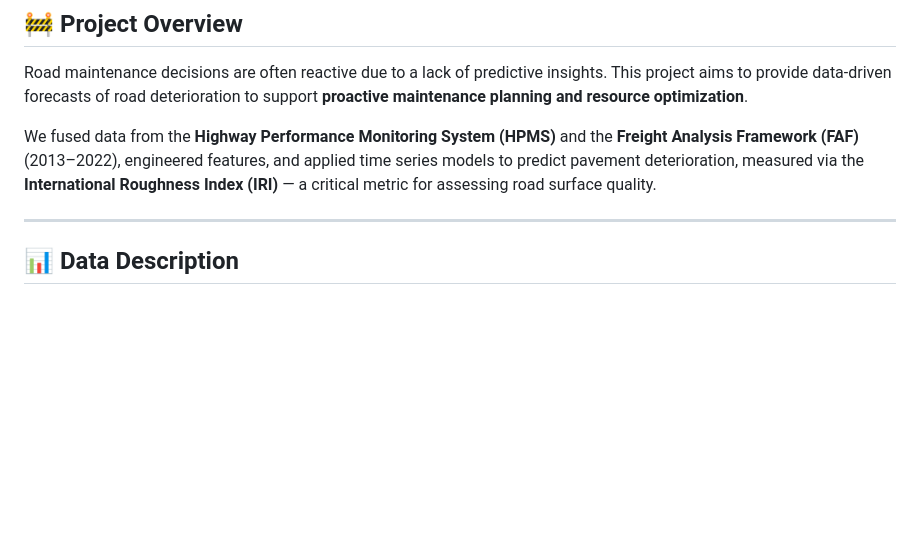
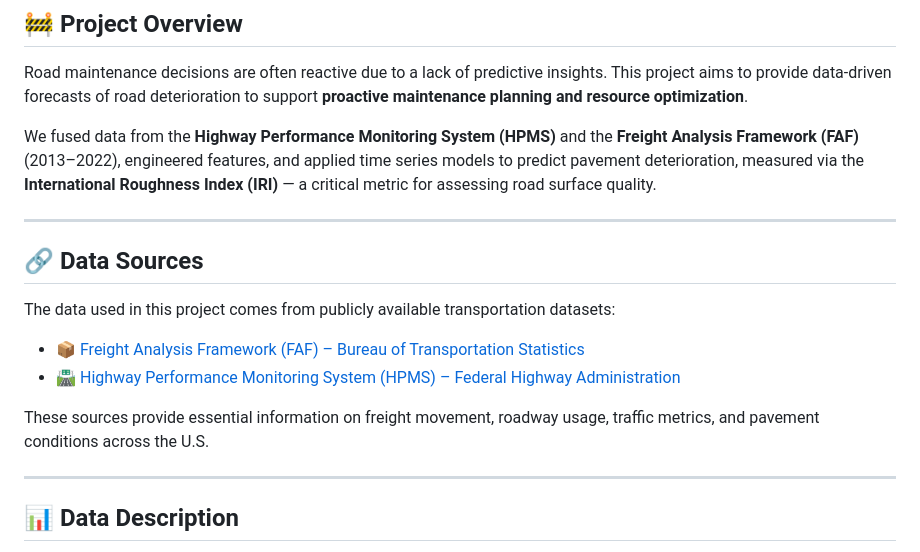
Before and after one commit to ChandraSekharKatipalli/Predicting-Highway-Maintenance-and-Deterioration-Trends, a Markdown page: README.md, the part around the change. GitHub-like rendering; blank space fills up the shorter version.

```diff
--- a/README.md
+++ b/README.md
@@ -9,6 +9,17 @@ Welcome to our capstone project on predicting highway maintenance and deteriorat
 Road maintenance decisions are often reactive due to a lack of predictive insights. This project aims to provide data-driven forecasts of road deterioration to support **proactive maintenance planning and resource optimization**.
 
 We fused data from the **Highway Performance Monitoring System (HPMS)** and the **Freight Analysis Framework (FAF)** (2013–2022), engineered features, and applied time series models to predict pavement deterioration, measured via the **International Roughness Index (IRI)** — a critical metric for assessing road surface quality.
+
+---
+
+## 🔗 Data Sources
+
+The data used in this project comes from publicly available transportation datasets:
+
+- 📦 [Freight Analysis Framework (FAF) – Bureau of Transportation Statistics](https://www.bts.gov/faf)
+- 🛣️ [Highway Performance Monitoring System (HPMS) – Federal Highway Administration](https://www.fhwa.dot.gov/policyinformation/hpms.cfm)
+
+These sources provide essential information on freight movement, roadway usage, traffic metrics, and pavement conditions across the U.S.
 
 ---
 
```
